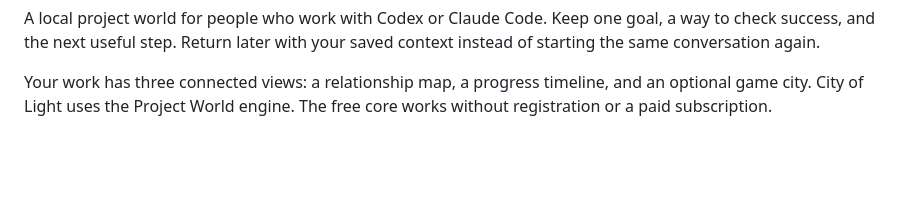
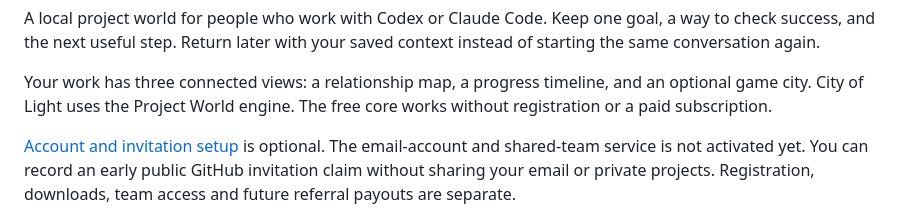
Before and after one commit to kamenotes88/city-of-light, a Markdown page: README.md, the part around the change. GitHub-like rendering; blank space fills up the shorter version.

Commit message:
docs: make optional account and invitation setup visible at entry

```diff
--- a/README.md
+++ b/README.md
@@ -13,6 +13,11 @@ your saved context instead of starting the same conversation again.
 Your work has three connected views: a relationship map, a progress timeline,
 and an optional game city. City of Light uses the Project World engine.
 The free core works without registration or a paid subscription.
+
+[Account and invitation setup](INVITATIONS.md) is optional. The email-account
+and shared-team service is not activated yet. You can record an early public
+GitHub invitation claim without sharing your email or private projects.
+Registration, downloads, team access and future referral payouts are separate.
 
 ![Historical English preview 0.8.0: a fictional workshop selected in its relationship map](media/graph.jpg)
 
```
